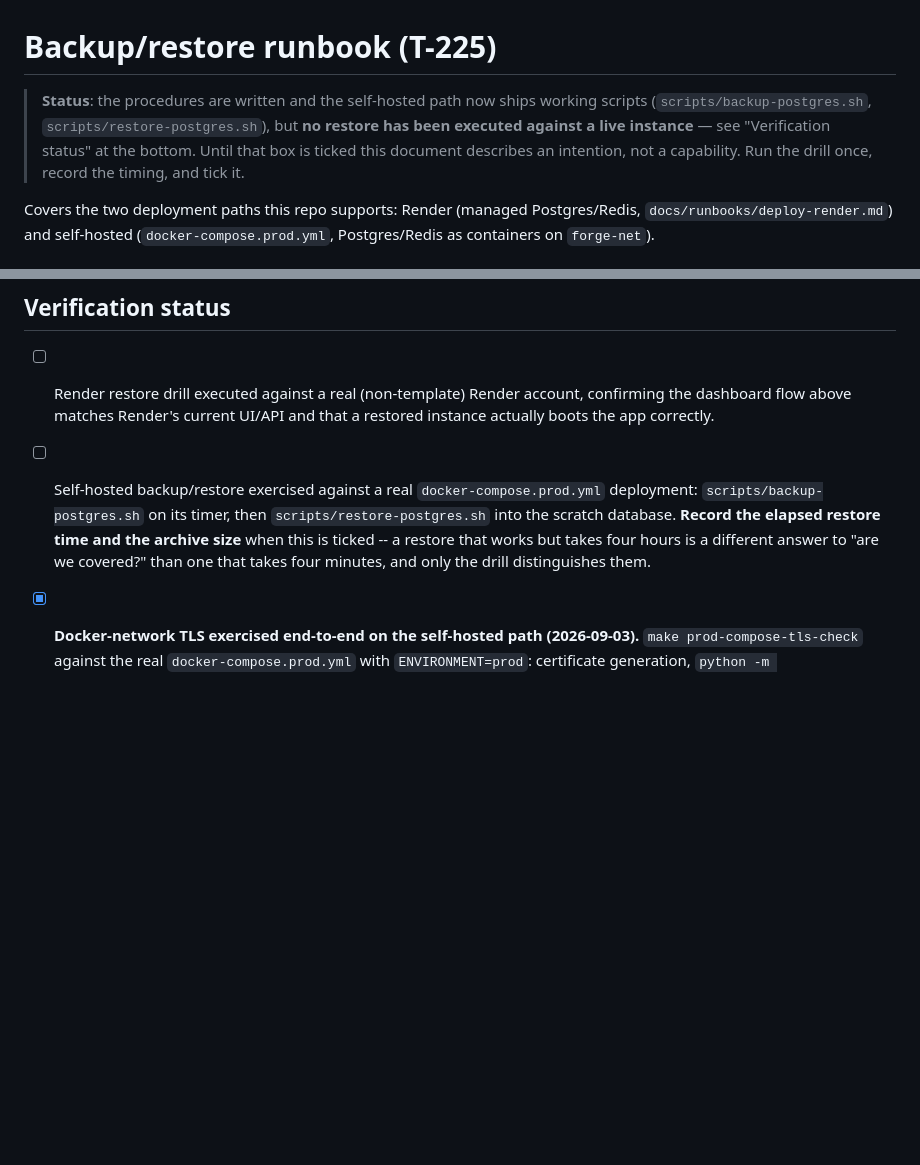
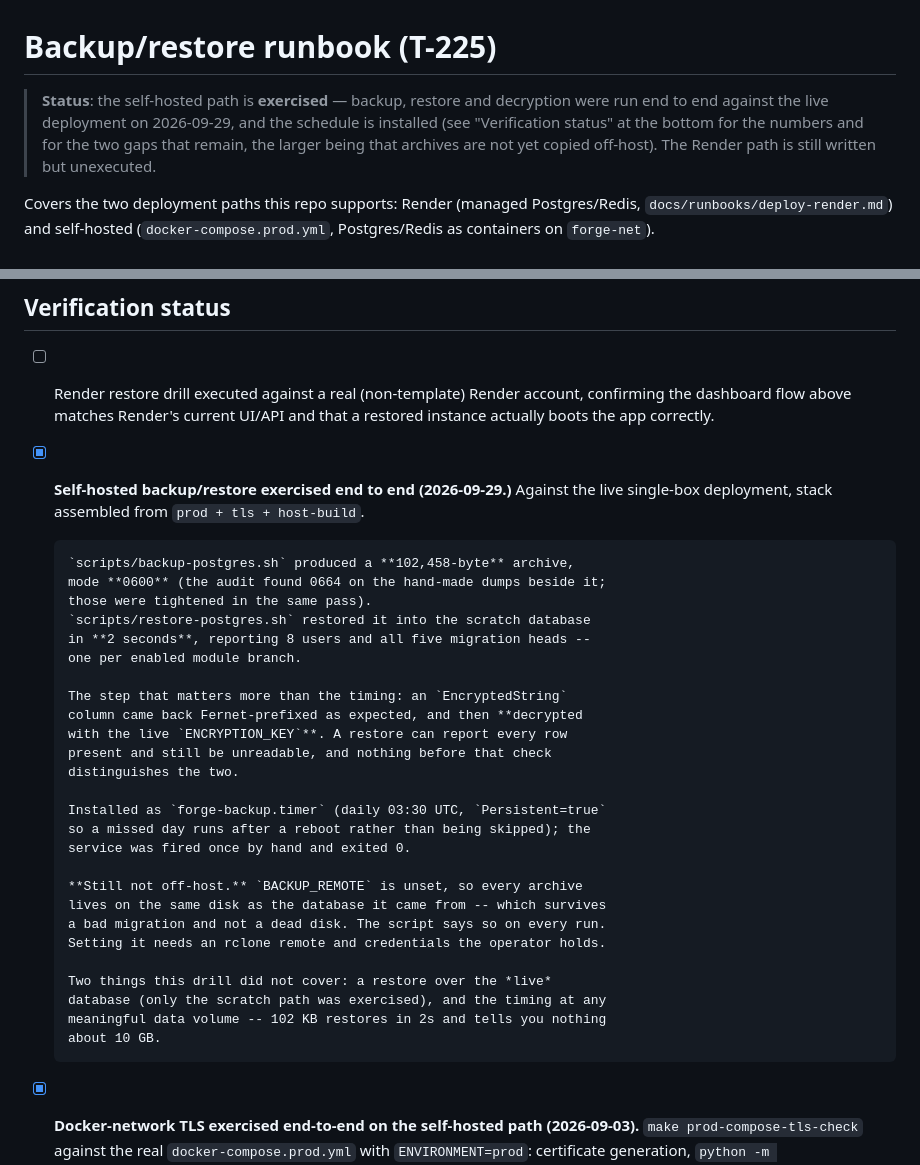
Before and after one commit to iku-work/forge-saas, a Markdown page: docs/runbooks/backup-restore.md, 2 parts joined by grey strips. Rendered like a GitHub page; blank space fills up the shorter version.

Commit message:
Record the restore drill, which has now actually been run
The backup/restore runbook has carried an unticked verification box since
T-225, and the honest reading of it was that the procedure was written and
nobody knew whether it worked.

Run against the live single-box deployment on 2026-09-29: a 102,458-byte
encrypted archive at mode 0600, restored into the scratch database in 2
seconds, 8 users and all five migration heads present.

The step worth having done is the last one. An `EncryptedString` column came
back Fernet-prefixed and then decrypted with the live ENCRYPTION_KEY. A
restore can report every row present and still be unreadable ciphertext, and
no row count distinguishes those two outcomes.

forge-backup.timer is installed (daily 03:30 UTC, Persistent=true) and its
service was fired once by hand.

Two gaps are written down rather than glossed: archives are still on the
same disk as the database, because BACKUP_REMOTE needs an rclone remote the
operator holds; and 102 KB restoring in 2s says nothing about what 10 GB
would do.

Co-Authored-By: Claude Opus 5 <noreply@anthropic.com>

```diff
--- a/docs/runbooks/backup-restore.md
+++ b/docs/runbooks/backup-restore.md
@@ -1,11 +1,11 @@
 # Backup/restore runbook (T-225)
 
-> **Status**: the procedures are written and the self-hosted path now ships
-> working scripts (`scripts/backup-postgres.sh`, `scripts/restore-postgres.sh`),
-> but **no restore has been executed against a live instance** — see
-> "Verification status" at the bottom. Until that box is ticked this
-> document describes an intention, not a capability. Run the drill once,
-> record the timing, and tick it.
+> **Status**: the self-hosted path is **exercised** — backup, restore and
+> decryption were run end to end against the live deployment on 2026-09-29,
+> and the schedule is installed (see "Verification status" at the bottom for
+> the numbers and for the two gaps that remain, the larger being that
+> archives are not yet copied off-host). The Render path is still written
+> but unexecuted.
 
 Covers the two deployment paths this repo supports: Render (managed
 Postgres/Redis, `docs/runbooks/deploy-render.md`) and self-hosted
@@ -344,13 +344,36 @@ in at start, so a restarted container reuses its stale copy.
 - [ ] Render restore drill executed against a real (non-template) Render
       account, confirming the dashboard flow above matches Render's current
       UI/API and that a restored instance actually boots the app correctly.
-- [ ] Self-hosted backup/restore exercised against a real
-      `docker-compose.prod.yml` deployment: `scripts/backup-postgres.sh` on
-      its timer, then `scripts/restore-postgres.sh` into the scratch
-      database. **Record the elapsed restore time and the archive size**
-      when this is ticked -- a restore that works but takes four hours is a
-      different answer to "are we covered?" than one that takes four
-      minutes, and only the drill distinguishes them.
+- [x] **Self-hosted backup/restore exercised end to end (2026-09-29.)**
+      Against the live single-box deployment, stack assembled from
+      `prod + tls + host-build`.
+
+      `scripts/backup-postgres.sh` produced a **102,458-byte** archive,
+      mode **0600** (the audit found 0664 on the hand-made dumps beside it;
+      those were tightened in the same pass).
+      `scripts/restore-postgres.sh` restored it into the scratch database
+      in **2 seconds**, reporting 8 users and all five migration heads --
+      one per enabled module branch.
+
+      The step that matters more than the timing: an `EncryptedString`
+      column came back Fernet-prefixed as expected, and then **decrypted
+      with the live `ENCRYPTION_KEY`**. A restore can report every row
+      present and still be unreadable, and nothing before that check
+      distinguishes the two.
+
+      Installed as `forge-backup.timer` (daily 03:30 UTC, `Persistent=true`
+      so a missed day runs after a reboot rather than being skipped); the
+      service was fired once by hand and exited 0.
+
+      **Still not off-host.** `BACKUP_REMOTE` is unset, so every archive
+      lives on the same disk as the database it came from -- which survives
+      a bad migration and not a dead disk. The script says so on every run.
+      Setting it needs an rclone remote and credentials the operator holds.
+
+      Two things this drill did not cover: a restore over the *live*
+      database (only the scratch path was exercised), and the timing at any
+      meaningful data volume -- 102 KB restores in 2s and tells you nothing
+      about 10 GB.
 - [x] **Docker-network TLS exercised end-to-end on the self-hosted path
       (2026-09-03).** `make prod-compose-tls-check` against the real
       `docker-compose.prod.yml` with `ENVIRONMENT=prod`: certificate
```
Also changed, not shown: docs/production-readiness-plan-2026-09-25.md (+1 -1 lines).
